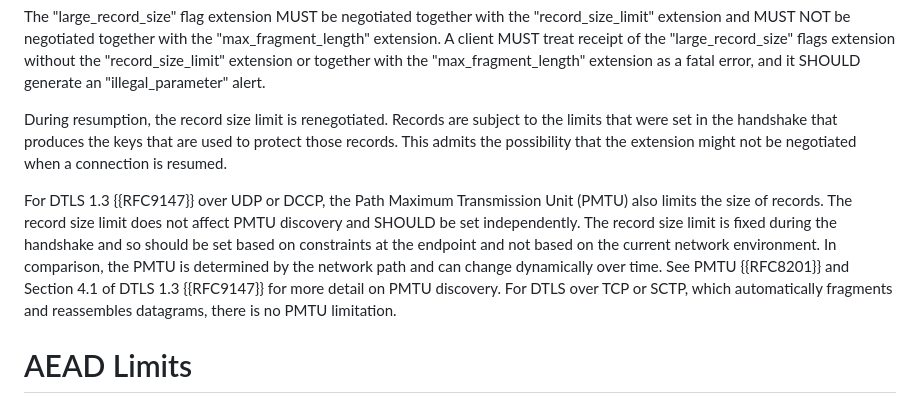
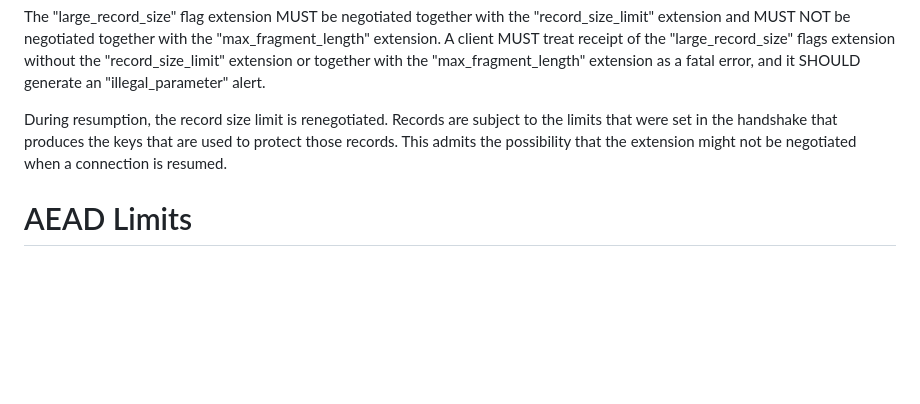
Before and after one commit to tlswg/super-jumbo-record-limit, a Markdown page: draft-mattsson-tls-super-jumbo-record-limit.md, the part around the change. Rendered like a GitHub page; blank space fills up the shorter version.

Commit message:
Duplicated text from RFC 8449 not needed
This closes #3

```diff
--- a/draft-mattsson-tls-super-jumbo-record-limit.md
+++ b/draft-mattsson-tls-super-jumbo-record-limit.md
@@ -79,8 +79,6 @@ The "large_record_size" flag extension MUST be negotiated together with the "rec
 
 During resumption, the record size limit is renegotiated. Records are subject to the limits that were set in the handshake that produces the keys that are used to protect those records.  This admits the possibility that the extension might not be negotiated when a connection is resumed.
 
-For DTLS 1.3 {{RFC9147}} over UDP or DCCP, the Path Maximum Transmission Unit (PMTU) also limits the size of records.  The record size limit does not affect PMTU discovery and SHOULD be set independently. The record size limit is fixed during the handshake and so should be set based on constraints at the endpoint and not based on the current network environment. In comparison, the PMTU is determined by the network path and can change dynamically over time. See PMTU {{RFC8201}} and Section 4.1 of DTLS 1.3 {{RFC9147}} for more detail on PMTU discovery. For DTLS over TCP or SCTP, which automatically fragments and reassembles datagrams, there is no PMTU limitation.
-
 # AEAD Limits
 
 The maximum record size limit is an input to the AEAD limits calculations in TLS 1.3 {{RFC8446}} and DTLS 1.3 {{RFC9147}}. Increasing the maximum record size to 2<sup>16</sup> bytes while keeping the same confidentiality and integrity advantage therefore requires lower AEAD limits. When the "large_record_size" has been negotiated, existing AEAD limits SHALL be decreased by a factor of 4. For example, when AES-CGM is used in TLS 1.3 {{RFC8446}} with a 64 kB record limit, only 2<sup>22.5</sup> records (about 6 million) may be encrypted on a given connection.
```
